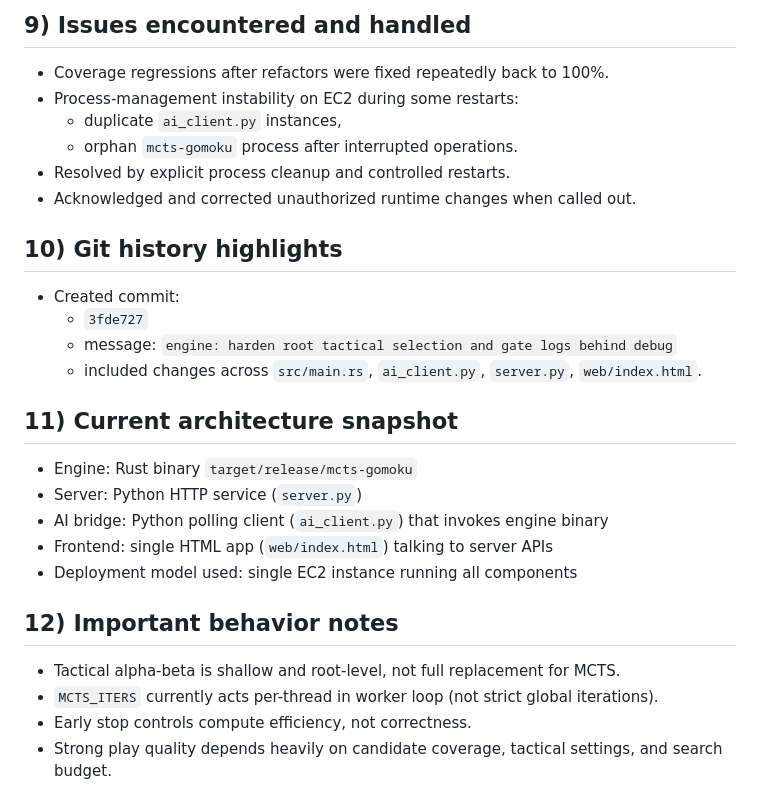
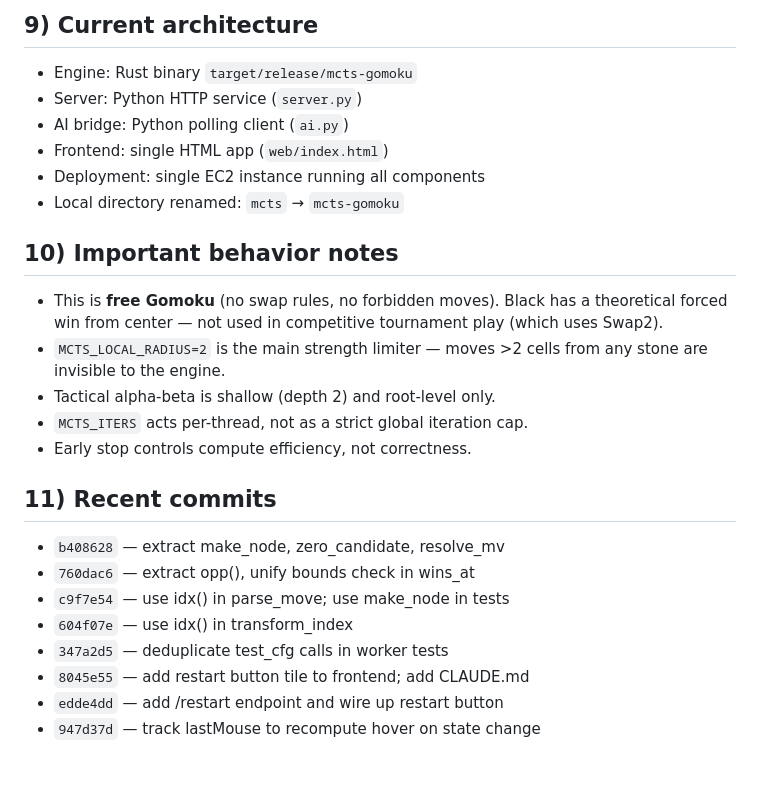
Before and after one commit to wjmolina/mcts-gomoku, a Markdown page: CLAUDE.md, the part around one of its changes. Drawn GitHub-style; blank space fills up the shorter version.

```diff
--- a/CLAUDE.md
+++ b/CLAUDE.md
@@ -152,30 +110,27 @@ Runtime settings used on EC2 varied during iterations; notable final requested r
-## 9) Issues encountered and handled
-
-- Coverage regressions after refactors were fixed repeatedly back to 100%.
-- Process-management instability on EC2 during some restarts:
-  - duplicate `ai_client.py` instances,
-  - orphan `mcts-gomoku` process after interrupted operations.
-- Resolved by explicit process cleanup and controlled restarts.
-- Acknowledged and corrected unauthorized runtime changes when called out.
-
-## 10) Git history highlights
-
-- Created commit:
-  - `3fde727`
-  - message: `engine: harden root tactical selection and gate logs behind debug`
-  - included changes across `src/main.rs`, `ai_client.py`, `server.py`, `web/index.html`.
-
-## 11) Current architecture snapshot
+## 9) Current architecture
 
 - Engine: Rust binary `target/release/mcts-gomoku`
 - Server: Python HTTP service (`server.py`)
-- AI bridge: Python polling client (`ai_client.py`) that invokes engine binary
-- Frontend: single HTML app (`web/index.html`) talking to server APIs
-- Deployment model used: single EC2 instance running all components
+- AI bridge: Python polling client (`ai.py`)
+- Frontend: single HTML app (`web/index.html`)
+- Deployment: single EC2 instance running all components
+- Local directory renamed: `mcts` → `mcts-gomoku`
 
-## 12) Important behavior notes
+## 10) Important behavior notes
 
-- Tactical alpha-beta is shallow and root-level, not full replacement for MCTS.
-- `MCTS_ITERS` currently acts per-thread in worker loop (not strict global iterations).
+- This is **free Gomoku** (no swap rules, no forbidden moves). Black has a theoretical forced win from center — not used in competitive tournament play (which uses Swap2).
+- `MCTS_LOCAL_RADIUS=2` is the main strength limiter — moves >2 cells from any stone are invisible to the engine.
+- Tactical alpha-beta is shallow (depth 2) and root-level only.
+- `MCTS_ITERS` acts per-thread, not as a strict global iteration cap.
 - Early stop controls compute efficiency, not correctness.
-- Strong play quality depends heavily on candidate coverage, tactical settings, and search budget.
+
+## 11) Recent commits
+
+- `b408628` — extract make_node, zero_candidate, resolve_mv
+- `760dac6` — extract opp(), unify bounds check in wins_at
+- `c9f7e54` — use idx() in parse_move; use make_node in tests
+- `604f07e` — use idx() in transform_index
+- `347a2d5` — deduplicate test_cfg calls in worker tests
+- `8045e55` — add restart button tile to frontend; add CLAUDE.md
+- `edde4dd` — add /restart endpoint and wire up restart button
+- `947d37d` — track lastMouse to recompute hover on state change
```
Also changed, not shown: other parts of CLAUDE.md (+55 -97 lines).
